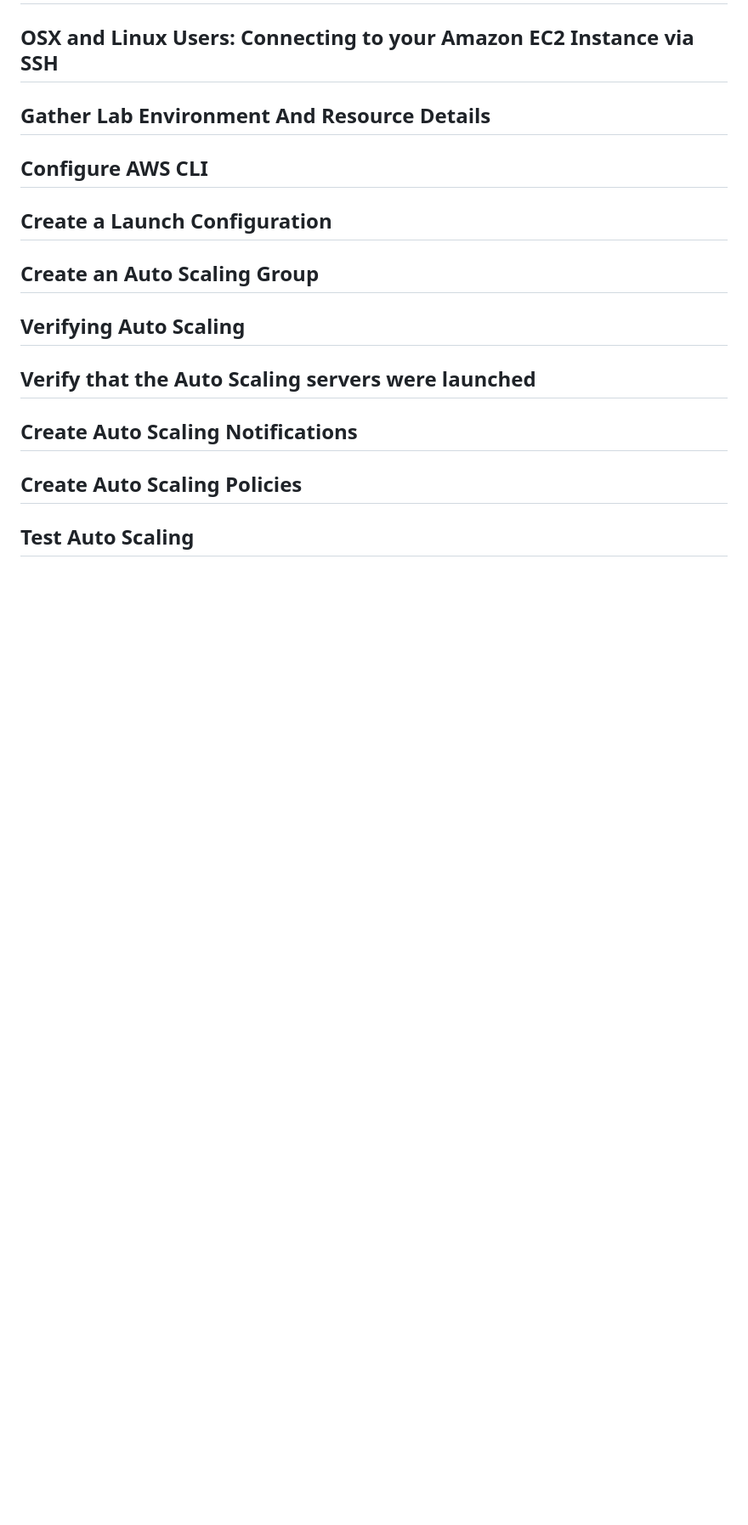
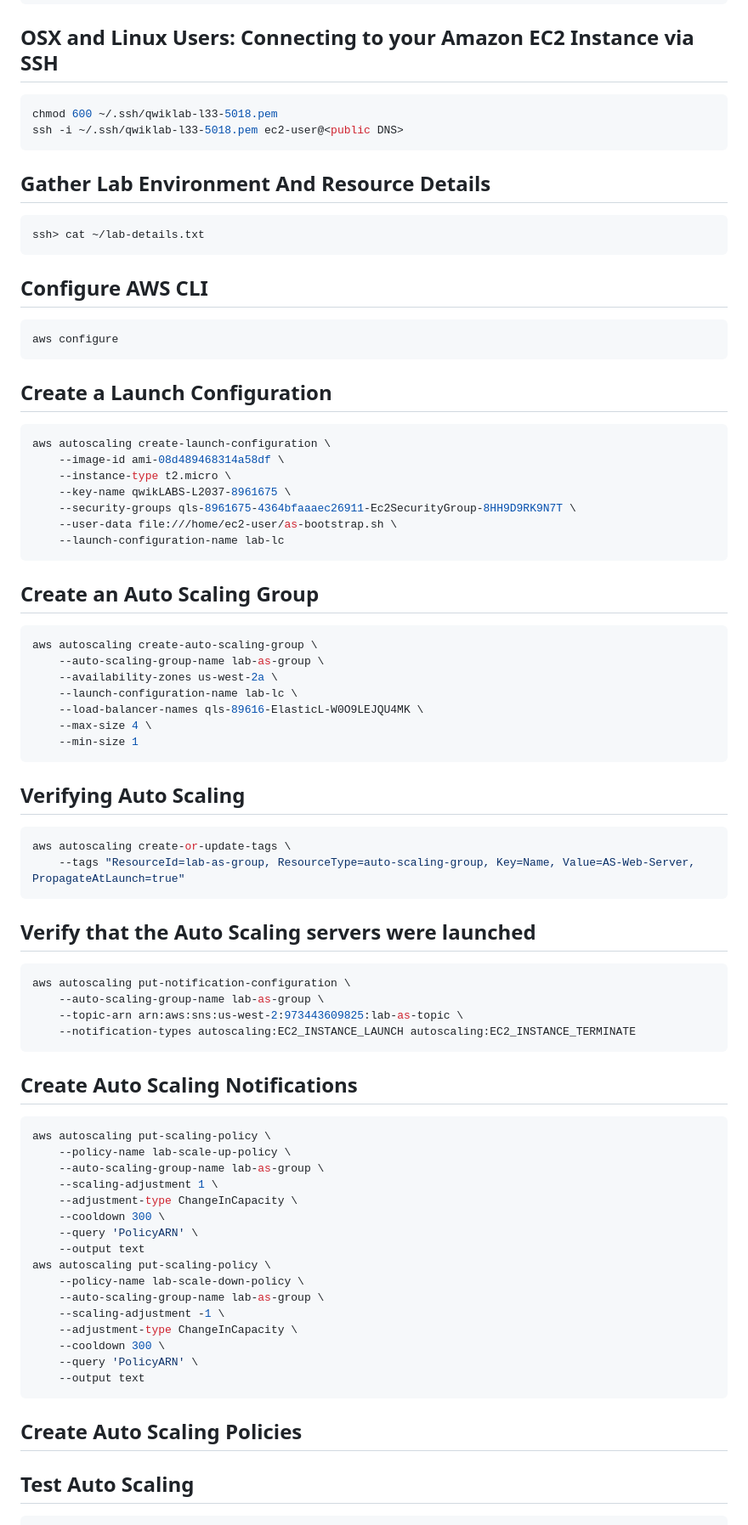
Before and after one commit to nabinno/dojo, a Markdown page: qwiklabs/maintaining_high_availability_with_auto_scaling_for_linux.md, the part around the change printed below. Shown: that part at 85% size. Rendered like a GitHub page; blank space fills up the shorter version.

Commit message:
Complete Qwiklabs - Maintaining High Availability with Auto Scaling (for Linux).

````diff
--- a/qwiklabs/maintaining_high_availability_with_auto_scaling_for_linux.md
+++ b/qwiklabs/maintaining_high_availability_with_auto_scaling_for_linux.md
@@ -29,10 +66,74 @@ url: https://www.qwiklabs.com/focuses/7017
 ## OSX and Linux Users: Connecting to your Amazon EC2 Instance via SSH
+```sh
+chmod 600 ~/.ssh/qwiklab-l33-5018.pem
+ssh -i ~/.ssh/qwiklab-l33-5018.pem ec2-user@<public DNS>
+```
+
 ## Gather Lab Environment And Resource Details
+```sh
+ssh> cat ~/lab-details.txt
+```
+
 ## Configure AWS CLI
+```sh
+aws configure
+```
+
 ## Create a Launch Configuration
+```sh
+aws autoscaling create-launch-configuration \
+    --image-id ami-08d489468314a58df \
+    --instance-type t2.micro \
+    --key-name qwikLABS-L2037-8961675 \
+    --security-groups qls-8961675-4364bfaaaec26911-Ec2SecurityGroup-8HH9D9RK9N7T \
+    --user-data file:///home/ec2-user/as-bootstrap.sh \
+    --launch-configuration-name lab-lc
+```
+
 ## Create an Auto Scaling Group
+```sh
+aws autoscaling create-auto-scaling-group \
+    --auto-scaling-group-name lab-as-group \
+    --availability-zones us-west-2a \
+    --launch-configuration-name lab-lc \
+    --load-balancer-names qls-89616-ElasticL-W0O9LEJQU4MK \
+    --max-size 4 \
+    --min-size 1
+```
+
 ## Verifying Auto Scaling
+```sh
+aws autoscaling create-or-update-tags \
+    --tags "ResourceId=lab-as-group, ResourceType=auto-scaling-group, Key=Name, Value=AS-Web-Server, PropagateAtLaunch=true"
+```
+
 ## Verify that the Auto Scaling servers were launched
+```sh
+aws autoscaling put-notification-configuration \
+    --auto-scaling-group-name lab-as-group \
+    --topic-arn arn:aws:sns:us-west-2:973443609825:lab-as-topic \
+    --notification-types autoscaling:EC2_INSTANCE_LAUNCH autoscaling:EC2_INSTANCE_TERMINATE
+```
+
 ## Create Auto Scaling Notifications
+```sh
+aws autoscaling put-scaling-policy \
+    --policy-name lab-scale-up-policy \
+    --auto-scaling-group-name lab-as-group \
+    --scaling-adjustment 1 \
+    --adjustment-type ChangeInCapacity \
+    --cooldown 300 \
+    --query 'PolicyARN' \
+    --output text
+aws autoscaling put-scaling-policy \
+    --policy-name lab-scale-down-policy \
+    --auto-scaling-group-name lab-as-group \
+    --scaling-adjustment -1 \
+    --adjustment-type ChangeInCapacity \
+    --cooldown 300 \
+    --query 'PolicyARN' \
+    --output text
+```
+
 ## Create Auto Scaling Policies
 ## Test Auto Scaling
````
Also changed, not shown: other parts of qwiklabs/maintaining_high_availability_with_auto_scaling_for_linux.md (+59 -14 lines), qwiklabs/maintaining_high_availability_with_auto_scaling_for_linux.png (added).
